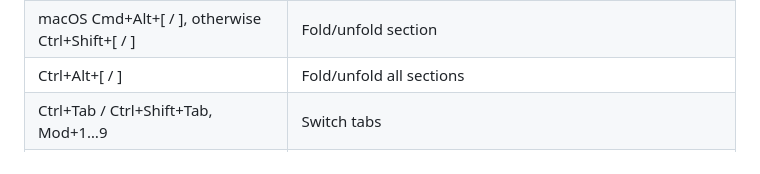
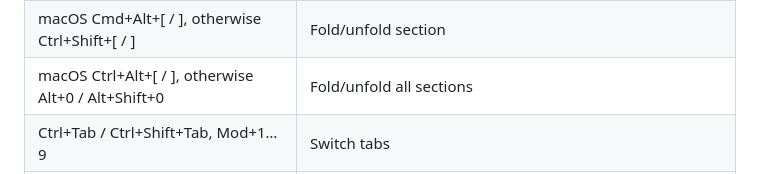
Before and after one commit to jcmx9/real-fast-write, a Markdown page: README.en.md, the part around one of its changes. Rendered like a GitHub page.

Commit message:
docs: platform fold-all keys and runtime font registration

```diff
--- a/README.en.md
+++ b/README.en.md
@@ -44,7 +44,7 @@ The preview uses rf-document's fonts from its install folder and otherwise falls
 | Mod+Shift+M | Toggle code view (preview is the default) |
 | Mod+Shift+H | Show/hide the YAML header in the preview (hidden, the title block appears as in the PDF) |
 | macOS Cmd+Alt+[ / ], otherwise Ctrl+Shift+[ / ] | Fold/unfold section |
-| Ctrl+Alt+[ / ] | Fold/unfold all sections |
+| macOS Ctrl+Alt+[ / ], otherwise Alt+0 / Alt+Shift+0 | Fold/unfold all sections |
 | Ctrl+Tab / Ctrl+Shift+Tab, Mod+1…9 | Switch tabs |
 | Mod+Z / Mod+Shift+Z, Mod+X/C/V, Mod+A | Undo/Redo, Cut/Copy/Paste, Select all |
 
```
Also changed, not shown: other parts of README.en.md (+1 -1 lines), README.md (+1 -1 lines), 1 other file.
